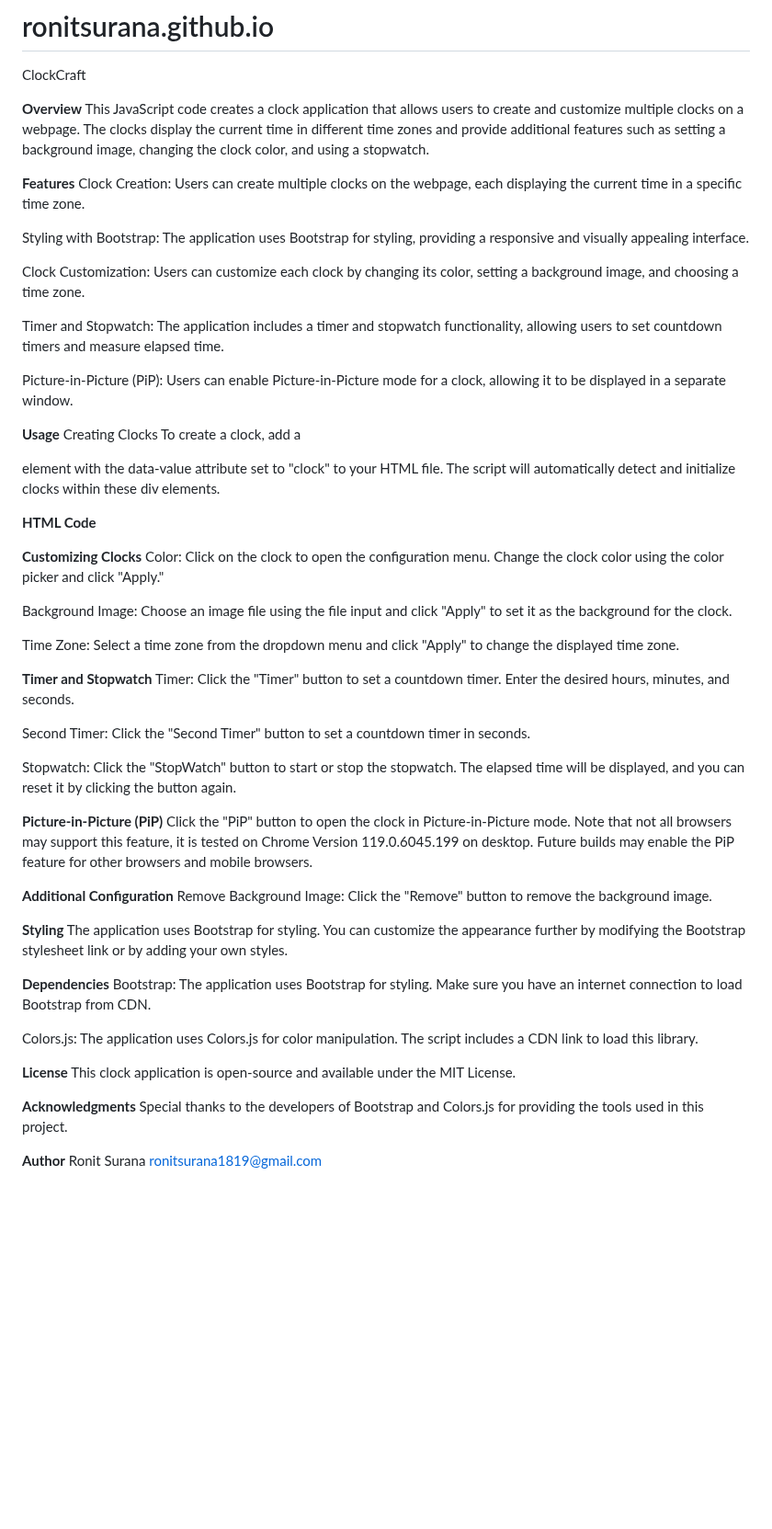
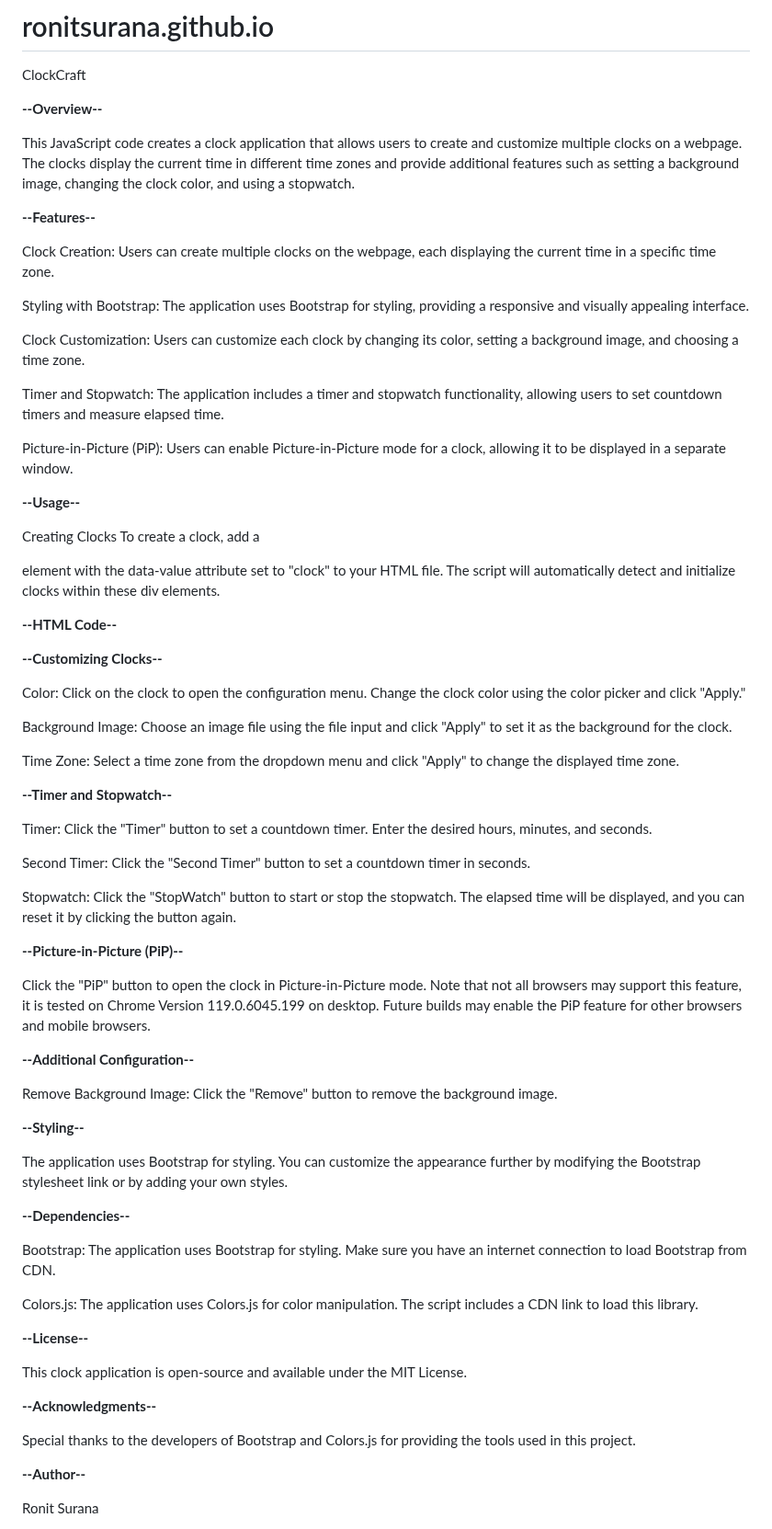
Before and after one commit to ronitsurana/ronitsurana.github.io, a Markdown page: README.md, the part around the change. Shown at 92% size. Drawn GitHub-style; blank space fills up the shorter version.

```diff
--- a/README.md
+++ b/README.md
@@ -1,10 +1,13 @@
 # ronitsurana.github.io
 ClockCraft
 
-**Overview**
-  This JavaScript code creates a clock application that allows users to create and customize multiple clocks on a webpage. The clocks display the current time in different time zones and provide additional features such as setting a background image, changing the clock color, and using a stopwatch.
+**--Overview--**
 
-**Features**
+  This JavaScript code creates a clock application that allows users to create and customize multiple clocks on a webpage. The clocks display the current time in different time zones and provide additional
+  features such as setting a background image, changing the clock color, and using a stopwatch.
+
+**--Features--**
+
   Clock Creation: Users can create multiple clocks on the webpage, each displaying the current time in a specific time zone.
 
   Styling with Bootstrap: The application uses Bootstrap for styling, providing a responsive and visually appealing interface.
@@ -15,48 +18,60 @@ ClockCraft
 
   Picture-in-Picture (PiP): Users can enable Picture-in-Picture mode for a clock, allowing it to be displayed in a separate window.
 
-**Usage**
+**--Usage--**
+
   Creating Clocks
   To create a clock, add a <div> element with the data-value attribute set to "clock" to your HTML file. The script will automatically detect and initialize clocks within these div elements.
 
-**HTML Code**
+**--HTML Code--**
+
   <div data-value="clock"></div>
 
-**Customizing Clocks**
+**--Customizing Clocks--**
+
   Color: Click on the clock to open the configuration menu. Change the clock color using the color picker and click "Apply."
 
   Background Image: Choose an image file using the file input and click "Apply" to set it as the background for the clock.
 
   Time Zone: Select a time zone from the dropdown menu and click "Apply" to change the displayed time zone.
 
-**Timer and Stopwatch**
+**--Timer and Stopwatch--**
+
   Timer: Click the "Timer" button to set a countdown timer. Enter the desired hours, minutes, and seconds.
 
   Second Timer: Click the "Second Timer" button to set a countdown timer in seconds.
 
   Stopwatch: Click the "StopWatch" button to start or stop the stopwatch. The elapsed time will be displayed, and you can reset it by clicking the button again.
 
-**Picture-in-Picture (PiP)**
+**--Picture-in-Picture (PiP)--**
+
   Click the "PiP" button to open the clock in Picture-in-Picture mode. Note that not all browsers may support this feature, it is tested on Chrome Version 119.0.6045.199 on desktop.
   Future builds may enable the PiP feature for other browsers and mobile browsers.
 
-**Additional Configuration**
+**--Additional Configuration--**
+
   Remove Background Image: Click the "Remove" button to remove the background image.
 
-**Styling**
+**--Styling--**
+
   The application uses Bootstrap for styling. You can customize the appearance further by modifying the Bootstrap stylesheet link or by adding your own styles.
 
-**Dependencies**
+**--Dependencies--**
+
   Bootstrap: The application uses Bootstrap for styling. Make sure you have an internet connection to load Bootstrap from CDN.
 
   Colors.js: The application uses Colors.js for color manipulation. The script includes a CDN link to load this library.
 
-**License**
+**--License--**
+
   This clock application is open-source and available under the MIT License.
 
-**Acknowledgments**
+**--Acknowledgments--**
+
   Special thanks to the developers of Bootstrap and Colors.js for providing the tools used in this project.
 
-**Author**
+**--Author--**
+
   Ronit Surana
+
   ronitsurana1819@gmail.com
```
